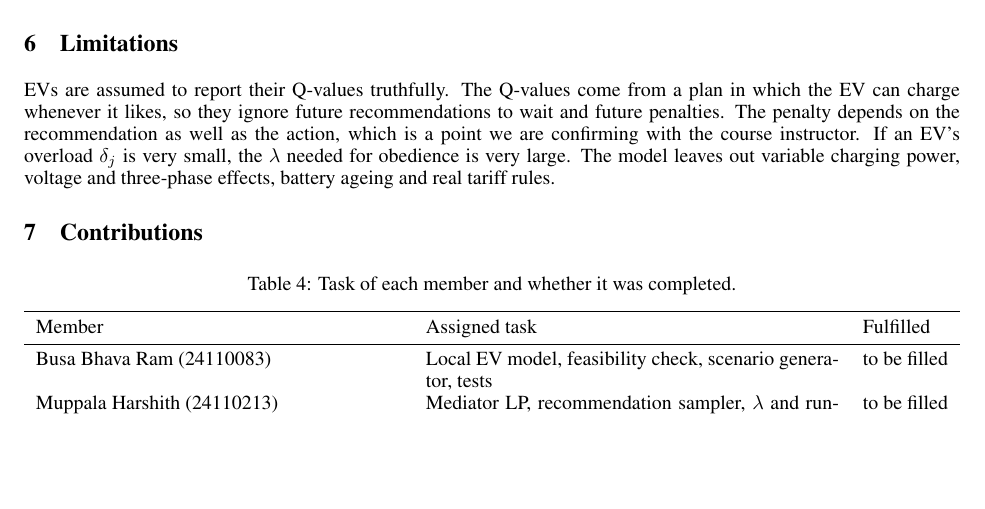
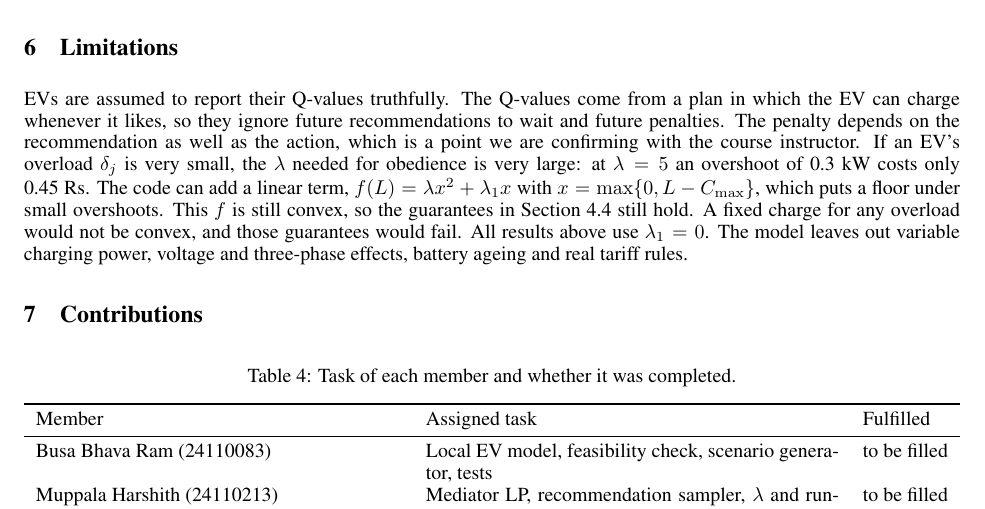
Before and after one commit to 1357koushik/safe-ev-charging-mediator, a LaTeX paper (report/main.tex): part of page 6 of 7, cut so that both start at the same text, the shorter picture padded with empty space. Compiled offline with pdfLaTeX.

Commit message:
report: note the optional linear penalty term in the limitations

```diff
--- a/report/main.tex
+++ b/report/main.tex
@@ -265,7 +265,7 @@ Figure~\ref{fig:defection-rate} shows how quickly things get worse when EVs igno
 
 \section{Limitations}
 
-EVs are assumed to report their Q-values truthfully. The Q-values come from a plan in which the EV can charge whenever it likes, so they ignore future recommendations to wait and future penalties. The penalty depends on the recommendation as well as the action, which is a point we are confirming with the course instructor. If an EV's overload $\delta_j$ is very small, the $\lambda$ needed for obedience is very large. The model leaves out variable charging power, voltage and three-phase effects, battery ageing and real tariff rules.
+EVs are assumed to report their Q-values truthfully. The Q-values come from a plan in which the EV can charge whenever it likes, so they ignore future recommendations to wait and future penalties. The penalty depends on the recommendation as well as the action, which is a point we are confirming with the course instructor. If an EV's overload $\delta_j$ is very small, the $\lambda$ needed for obedience is very large: at $\lambda = 5$ an overshoot of 0.3~kW costs only 0.45~Rs. The code can add a linear term, $f(L) = \lambda x^2 + \lambda_1 x$ with $x = \max\{0, L - \cmax\}$, which puts a floor under small overshoots. This $f$ is still convex, so the guarantees in Section~\ref{sec:shapley} still hold. A fixed charge for any overload would not be convex, and those guarantees would fail. All results above use $\lambda_1 = 0$. The model leaves out variable charging power, voltage and three-phase effects, battery ageing and real tariff rules.
 
 \section{Contributions}
 
```
